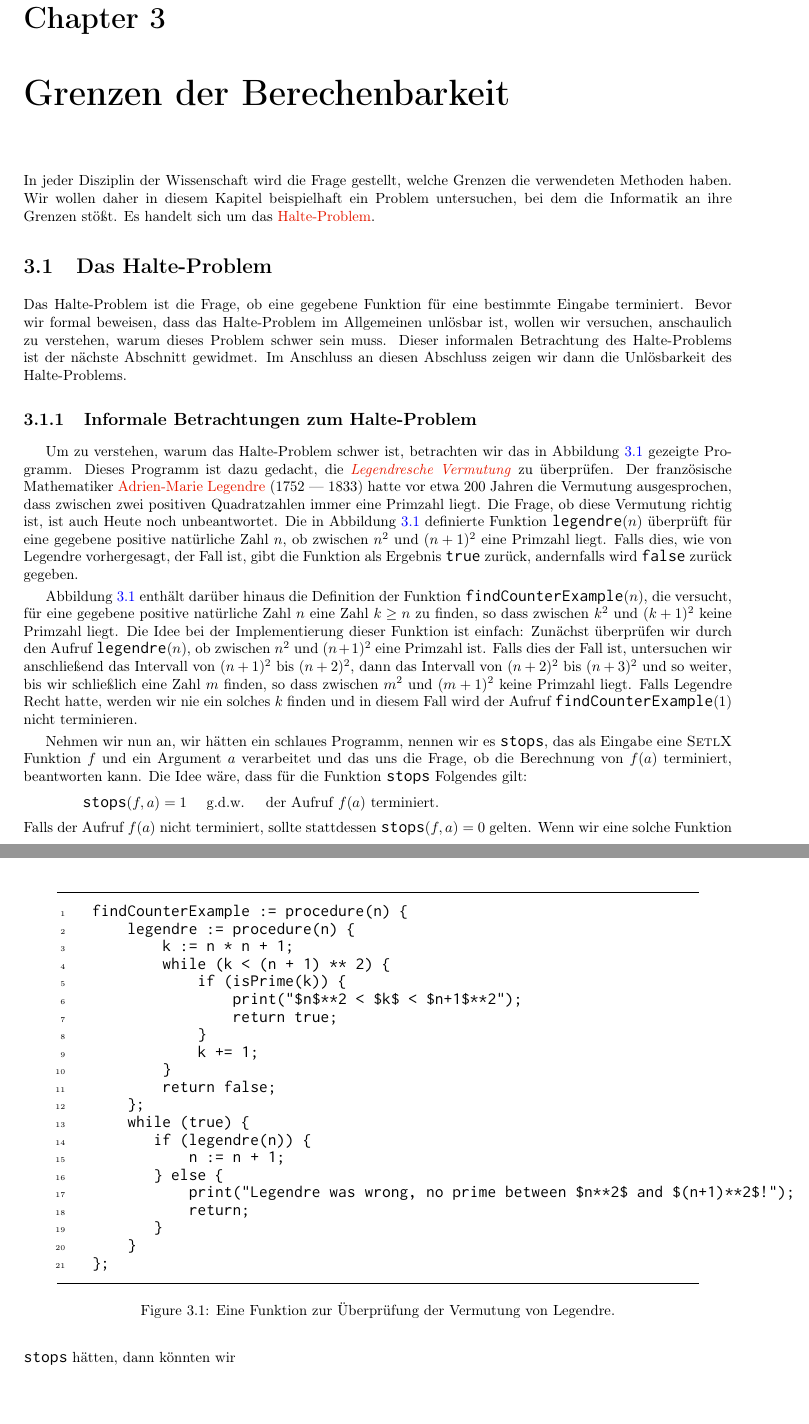
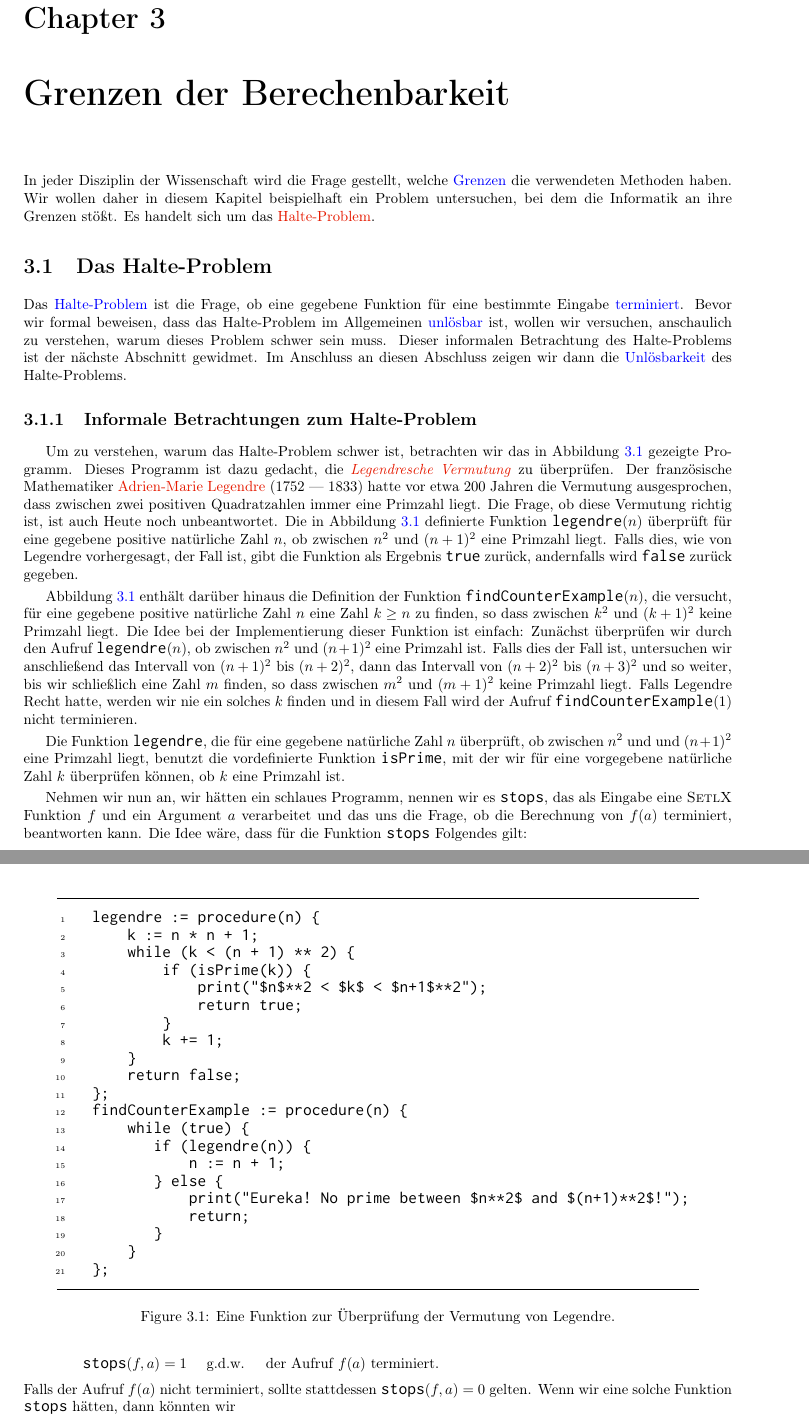
Before and after one commit to karlstroetmann/Logic, a LaTeX thesis (Lecture-Notes/logic.tex, which reads Lecture-Notes/grenzen.tex): two parts of pages 48 and 49 of 133, joined at a grey line, cut so that both start at the same text, the shorter picture padded with empty space. Compiled offline with pdfLaTeX; the source files are stored in an older character set and shown here as Unicode.

Commit message:
minor changes

```diff
--- a/Lecture-Notes/grenzen.tex
+++ b/Lecture-Notes/grenzen.tex
@@ -1,15 +1,15 @@
 \chapter{Grenzen der Berechenbarkeit}
-In jeder Disziplin der Wissenschaft wird die Frage gestellt, welche Grenzen die
+In jeder Disziplin der Wissenschaft wird die Frage gestellt, welche \blue{Grenzen} die
 verwendeten Methoden haben.   Wir wollen daher in diesem Kapitel beispielhaft ein Problem
 untersuchen, bei dem die Informatik an ihre Grenzen stößt.  Es handelt sich um das
 \href{http://de.wikipedia.org/wiki/Halteproblem}{Halte-Problem}.
 
 \section{Das Halte-Problem}
-Das Halte-Problem ist die Frage, ob eine gegebene Funktion für eine bestimmte Eingabe
-terminiert.  Bevor wir formal beweisen, dass das Halte-Problem im Allgemeinen unlösbar ist, wollen
+Das \blue{Halte-Problem} ist die Frage, ob eine gegebene Funktion für eine bestimmte Eingabe
+\blue{terminiert}.  Bevor wir formal beweisen, dass das Halte-Problem im Allgemeinen \blue{unlösbar} ist, wollen
 wir versuchen, anschaulich zu verstehen, warum dieses Problem schwer sein muss.  Dieser informalen
 Betrachtung des Halte-Problems ist der nächste Abschnitt gewidmet.  Im Anschluss an diesen Abschluss
-zeigen wir dann die Unlösbarkeit des Halte-Problems.
+zeigen wir dann die \blue{Unlösbarkeit} des Halte-Problems.
 
 \subsection{Informale Betrachtungen zum Halte-Problem}
 
@@ -25,7 +25,6 @@ zeigen wir dann die Unlösbarkeit des Halte-Problems.
                   xleftmargin   = 0.8cm,
                   xrightmargin  = 0.8cm
                 ]
-    findCounterExample := procedure(n) {
     legendre := procedure(n) {
         k := n * n + 1;
         while (k < (n + 1) ** 2) {
@@ -37,11 +36,12 @@ zeigen wir dann die Unlösbarkeit des Halte-Problems.
         }
         return false;
     };
+    findCounterExample := procedure(n) {
         while (true) {
            if (legendre(n)) {
                n := n + 1;
            } else {
-               print("Legendre was wrong, no prime between $n**2$ and $(n+1)**2$!");
+               print("Eureka! No prime between $n**2$ and $(n+1)**2$!");
                return;
            }
         }
@@ -76,6 +76,11 @@ $(n+1)^2$ bis $(n+2)^2$, dann das Intervall von
 $(n+2)^2$ bis $(n+3)^2$ und so weiter, bis wir schließlich eine Zahl $m$ finden, so dass zwischen
 $m^2$ und $(m+1)^2$ keine Primzahl liegt.  Falls Legendre Recht hatte, werden wir nie ein solches
 $k$ finden und in diesem Fall wird der Aufruf $\texttt{findCounterExample}(1)$ nicht terminieren.
+
+Die Funktion \texttt{legendre}, die für eine gegebene natürliche Zahl $n$ überprüft, ob zwischen $n^2$ und und
+$(n+1)^2$ eine Primzahl liegt, benutzt die vordefinierte Funktion \texttt{isPrime}, mit der wir für eine
+vorgegebene natürliche Zahl $k$ überprüfen können, ob $k$ eine Primzahl ist.
+
 
 Nehmen wir nun an, wir hätten ein schlaues Programm, nennen wir es \texttt{stops}, das als Eingabe
 eine \textsc{SetlX} Funktion $f$ und ein Argument $a$ verarbeitet und das uns die Frage, ob die Berechnung von $f(a)$
```
Also changed, not shown: Lecture-Notes/logic.pdf, 1 other file. Lines whose indentation alone changed are shown as unchanged.
